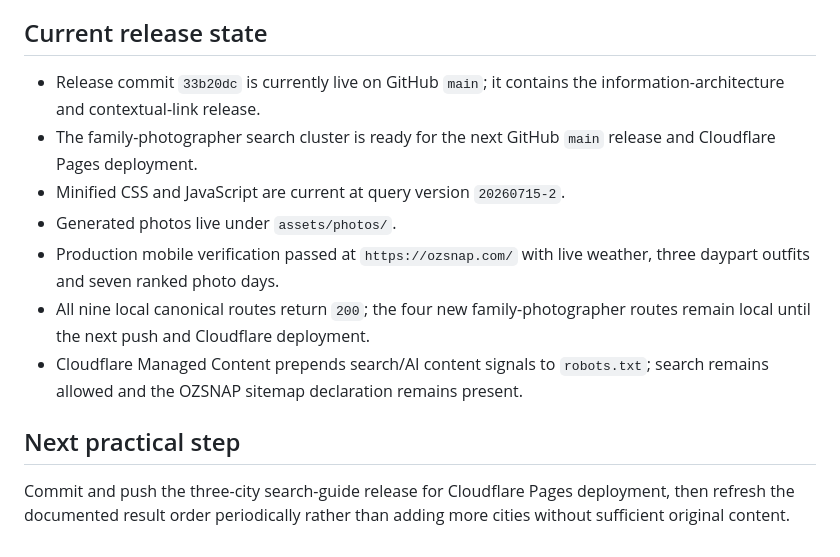
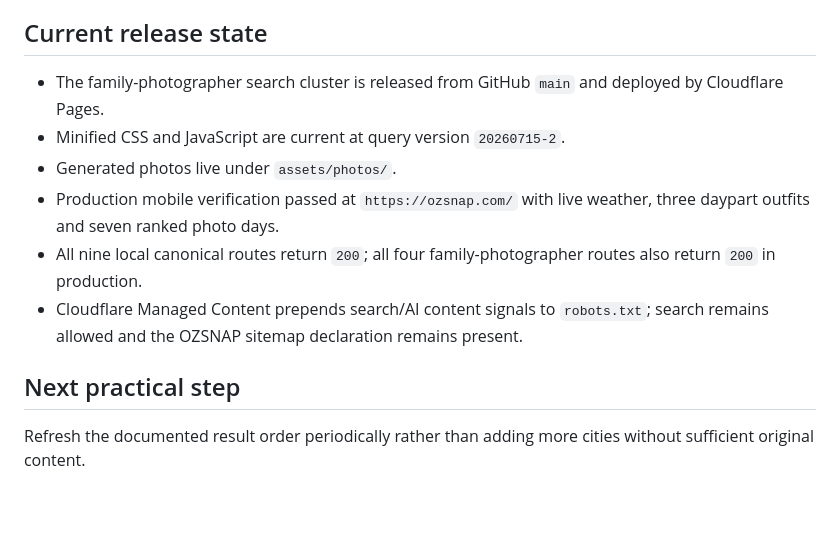
Before and after one commit to nom8352/ozsnap, a Markdown page: docs/current-status.md, the part around the change. Drawn GitHub-style; blank space fills up the shorter version.

Commit message:
Record family guide deployment

```diff
--- a/docs/current-status.md
+++ b/docs/current-status.md
@@ -42,14 +42,13 @@ Last updated: 2026-07-15
 
 ## Current release state
 
-- Release commit `33b20dc` is currently live on GitHub `main`; it contains the information-architecture and contextual-link release.
-- The family-photographer search cluster is ready for the next GitHub `main` release and Cloudflare Pages deployment.
+- The family-photographer search cluster is released from GitHub `main` and deployed by Cloudflare Pages.
 - Minified CSS and JavaScript are current at query version `20260715-2`.
 - Generated photos live under `assets/photos/`.
 - Production mobile verification passed at `https://ozsnap.com/` with live weather, three daypart outfits and seven ranked photo days.
-- All nine local canonical routes return `200`; the four new family-photographer routes remain local until the next push and Cloudflare deployment.
+- All nine local canonical routes return `200`; all four family-photographer routes also return `200` in production.
 - Cloudflare Managed Content prepends search/AI content signals to `robots.txt`; search remains allowed and the OZSNAP sitemap declaration remains present.
 
 ## Next practical step
 
-Commit and push the three-city search-guide release for Cloudflare Pages deployment, then refresh the documented result order periodically rather than adding more cities without sufficient original content.
+Refresh the documented result order periodically rather than adding more cities without sufficient original content.
```
